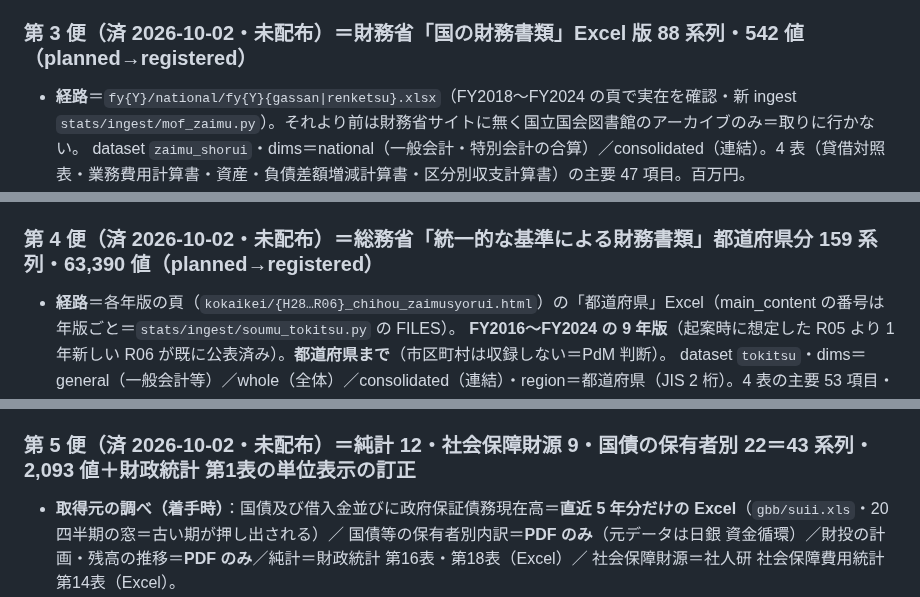
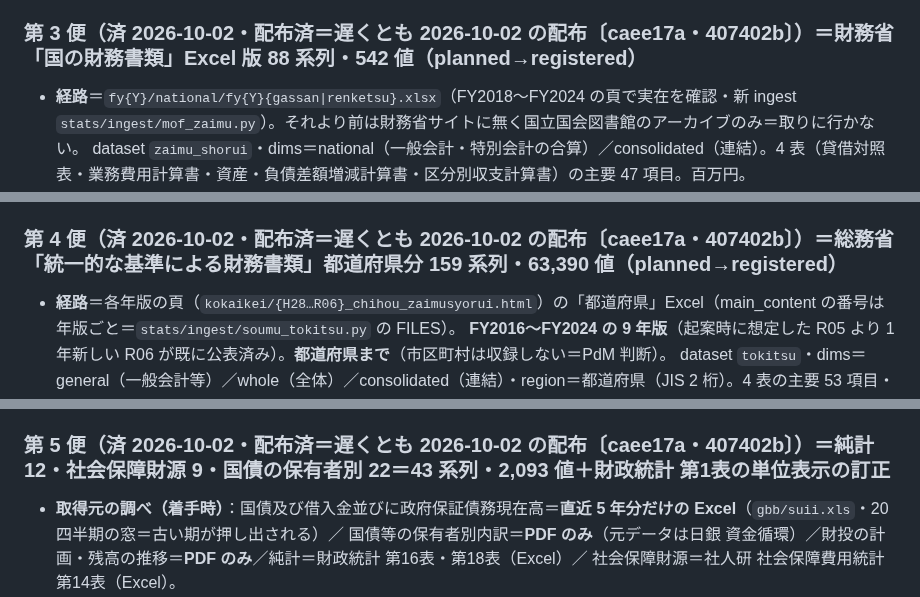
Before and after one commit to KenichiOkamuraJp/polyarchy, a Markdown page: stats/docs/データ拡充計画.md, 3 parts joined by grey strips. Drawn GitHub-style.

```diff
--- a/stats/docs/データ拡充計画.md
+++ b/stats/docs/データ拡充計画.md
@@ -658,7 +658,7 @@ stats から引けたもの＝制度部門別勘定（`sna_sector`）・制度
   呼び出しをまたぐ取り違えは `lookup_statistic`／`lookup_panel` が系列ごとに返す期の定義で防ぐ。
 - 返り値の追加のみ＝ツールの説明文は不変（コネクタの作り直し不要）。ゲート＝test_core +3・mcp_smoke +5・既存ゲート全 PASS。
 
-### 第 3 便（済 2026-10-02・未配布）＝財務省「国の財務書類」Excel 版 88 系列・542 値（planned→registered）
+### 第 3 便（済 2026-10-02・配布済＝遅くとも 2026-10-02 の配布〔caee17a・407402b〕）＝財務省「国の財務書類」Excel 版 88 系列・542 値（planned→registered）
 - **経路**＝`fy{Y}/national/fy{Y}{gassan|renketsu}.xlsx`（FY2018〜FY2024 の頁で実在を確認・新 ingest `stats/ingest/mof_zaimu.py`）。それより前は財務省サイトに無く国立国会図書館のアーカイブのみ＝取りに行かない。
   dataset `zaimu_shorui`・dims＝national（一般会計・特別会計の合算）／consolidated（連結）。4 表（貸借対照表・業務費用計算書・資産・負債差額増減計算書・区分別収支計算書）の主要 47 項目。百万円。
 - **値の採り方**＝その年度を本年度とする年版の本会計年度列。年版が無い・読めない年度だけ翌年版の前会計年度列（accessor.col に刻む）＝合算 FY2017〜FY2023・連結 FY2019〜FY2024。
@@ -671,7 +671,7 @@ stats から引けたもの＝制度部門別勘定（`sna_sector`）・制度
   exact_match 正例 +6（セル番地を固定した別経路）／負例 +3・find_quality +5（第 1 便の planned 到達問は統一的な基準へ差し替え）。期の定義＝貸借対照表は年度末・増減計算書の期首は宣言しない。
   freshness は索引ページの変化を signal に（年版の追加は seed の `ZAIMU_EDITIONS`）。一般会計のみの財務書類（ippan）・附属明細（所管別・法人別）は未収録。
 
-### 第 4 便（済 2026-10-02・未配布）＝総務省「統一的な基準による財務書類」都道府県分 159 系列・63,390 値（planned→registered）
+### 第 4 便（済 2026-10-02・配布済＝遅くとも 2026-10-02 の配布〔caee17a・407402b〕）＝総務省「統一的な基準による財務書類」都道府県分 159 系列・63,390 値（planned→registered）
 - **経路**＝各年版の頁（`kokaikei/{H28…R06}_chihou_zaimusyorui.html`）の「都道府県」Excel（main_content の番号は年版ごと＝`stats/ingest/soumu_tokitsu.py` の FILES）。
   **FY2016〜FY2024 の 9 年版**（起案時に想定した R05 より 1 年新しい R06 が既に公表済み）。**都道府県まで**（市区町村は収録しない＝PdM 判断）。
   dataset `tokitsu`・dims＝general（一般会計等）／whole（全体）／consolidated（連結）・region＝都道府県（JIS 2 桁）。4 表の主要 53 項目・百万円。
@@ -690,7 +690,7 @@ stats から引けたもの＝制度部門別勘定（`sna_sector`）・制度
   planned の到達問・負例は、まだ planned の社会資本ストック推計・国債及び借入金現在高へ差し替え。refresh・freshness（索引の変化）・期の定義（BS＝年度末）に配線。
 - 補正：第 3 便の find_quality 4 問は昇格の sed（BSD sed は `\|` を解さない）が効かず todo のままコミットされていた＝本便で pass に昇格（到達は不変）。
 
-### 第 5 便（済 2026-10-02・未配布）＝純計 12・社会保障財源 9・国債の保有者別 22＝43 系列・2,093 値＋財政統計 第1表の単位表示の訂正
+### 第 5 便（済 2026-10-02・配布済＝遅くとも 2026-10-02 の配布〔caee17a・407402b〕）＝純計 12・社会保障財源 9・国債の保有者別 22＝43 系列・2,093 値＋財政統計 第1表の単位表示の訂正
 - **取得元の調べ（着手時）**：国債及び借入金並びに政府保証債務現在高＝**直近 5 年分だけの Excel**（`gbb/suii.xls`・20 四半期の窓＝古い期が押し出される）／
   国債等の保有者別内訳＝**PDF のみ**（元データは日銀 資金循環）／財投の計画・残高の推移＝**PDF のみ**／純計＝財政統計 第16表・第18表（Excel）／
   社会保障財源＝社人研 社会保障費用統計 第14表（Excel）。
```
Also changed, not shown: other parts of stats/docs/データ拡充計画.md (+4 -4 lines), docs/残タスク.md (+1 -1 lines).
